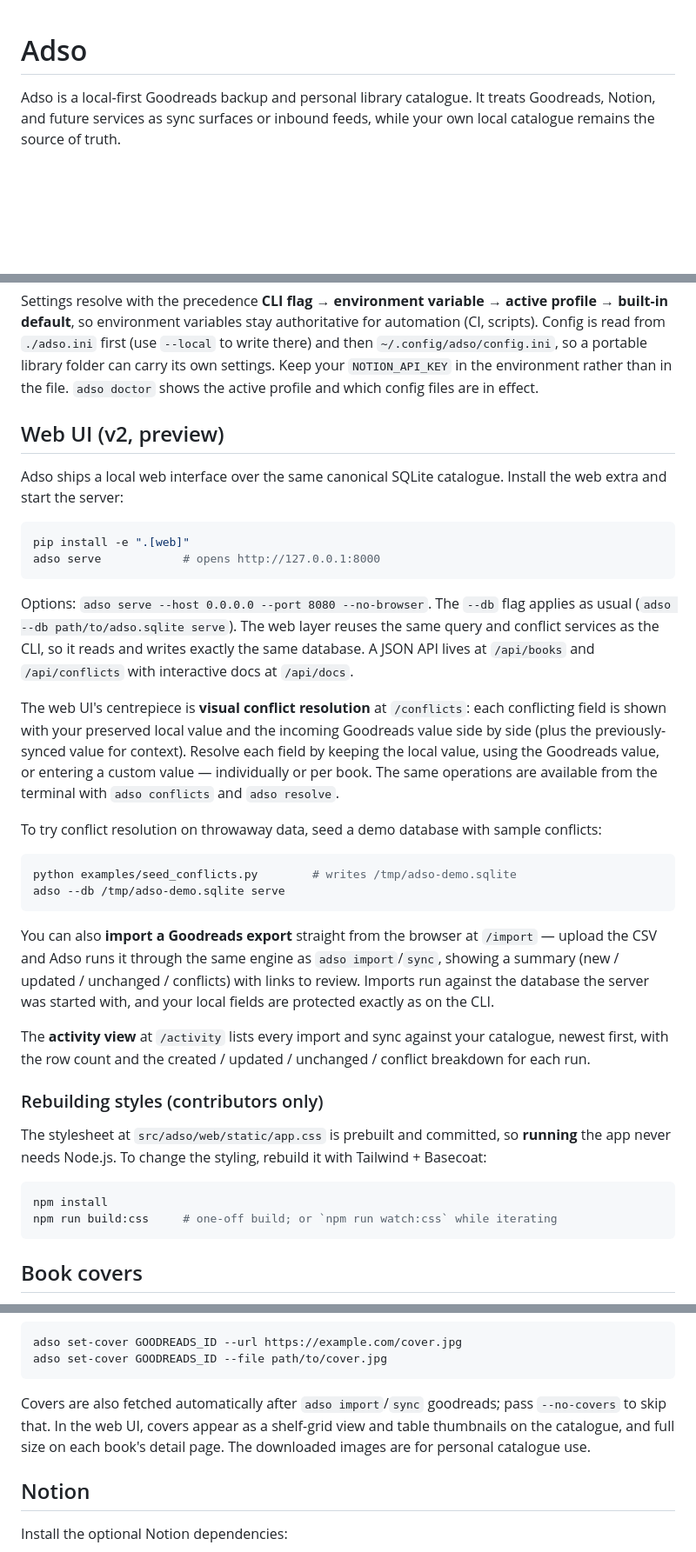
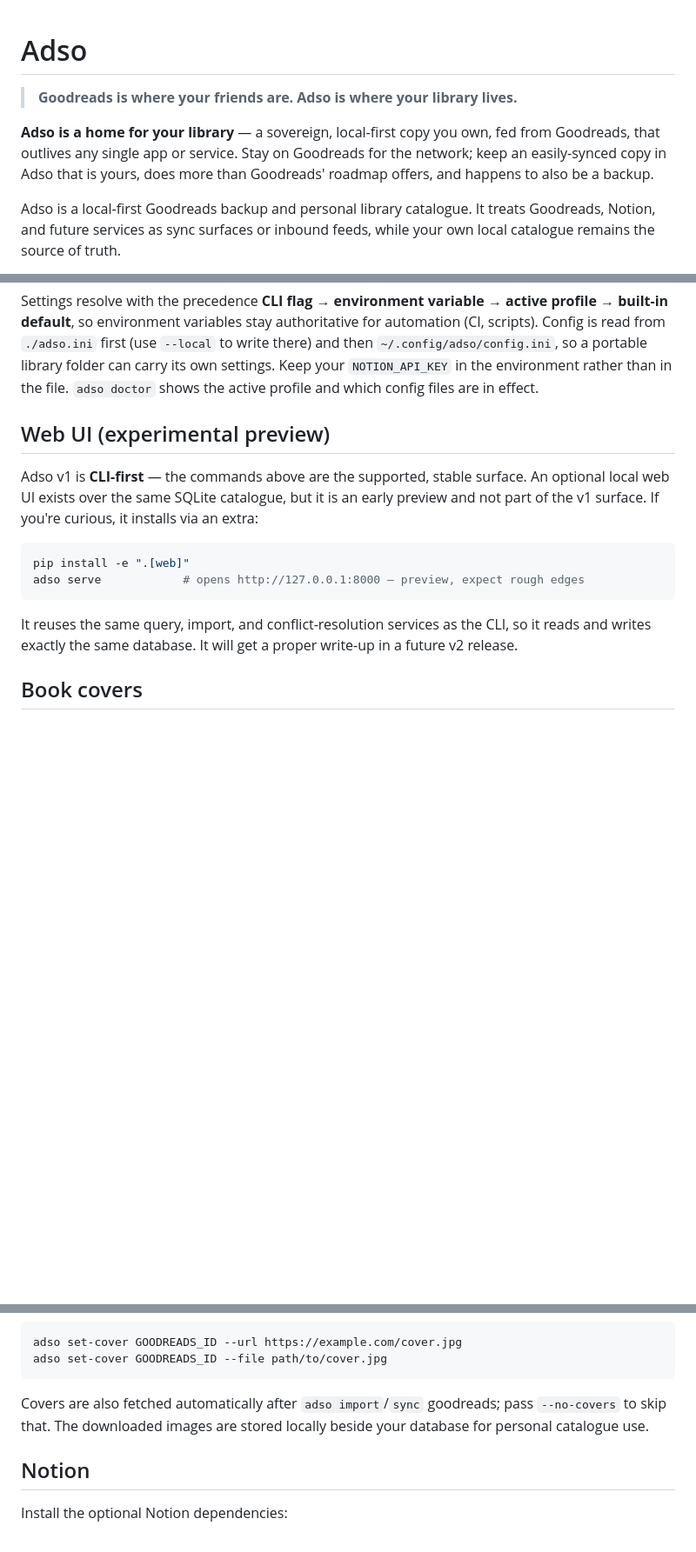
Before and after one commit to dmontaigne/adso, a Markdown page: README.md, 3 parts joined by grey strips. Shown at 87% size. Rendered like a GitHub page; blank space fills up the shorter version.

Commit message:
README: CLI-first framing for v1 public release
- Add the positioning blurb up top.
- Demote the web UI to a short "experimental preview" note — v1 is CLI-first;
  the web code stays installable via the [web] extra but isn't the headline.
- Trim incidental web-UI references so the documented surface reads as CLI-first.

Co-Authored-By: Claude Opus 4.8 <noreply@anthropic.com>

````diff
--- a/README.md
+++ b/README.md
@@ -1,4 +1,8 @@
 # Adso
+
+> **Goodreads is where your friends are. Adso is where your library lives.**
+
+**Adso is a home for your library** — a sovereign, local-first copy you own, fed from Goodreads, that outlives any single app or service. Stay on Goodreads for the network; keep an easily-synced copy in Adso that is yours, does more than Goodreads' roadmap offers, and happens to also be a backup.
 
 Adso is a local-first Goodreads backup and personal library catalogue. It treats Goodreads, Notion, and future services as sync surfaces or inbound feeds, while your own local catalogue remains the source of truth.
 
@@ -111,38 +115,20 @@ adso --profile production export notion   # use a specific profile for one comma
 
 Settings resolve with the precedence **CLI flag → environment variable → active profile → built-in default**, so environment variables stay authoritative for automation (CI, scripts). Config is read from `./adso.ini` first (use `--local` to write there) and then `~/.config/adso/config.ini`, so a portable library folder can carry its own settings. Keep your `NOTION_API_KEY` in the environment rather than in the file. `adso doctor` shows the active profile and which config files are in effect.
 
-## Web UI (v2, preview)
+## Web UI (experimental preview)
 
-Adso ships a local web interface over the same canonical SQLite catalogue. Install the web extra and start the server:
+Adso v1 is **CLI-first** — the commands above are the supported, stable surface. An
+optional local web UI exists over the same SQLite catalogue, but it is an early
+preview and not part of the v1 surface. If you're curious, it installs via an extra:
 
 ```bash
 pip install -e ".[web]"
-adso serve            # opens http://127.0.0.1:8000
+adso serve            # opens http://127.0.0.1:8000 — preview, expect rough edges
 ```
 
-Options: `adso serve --host 0.0.0.0 --port 8080 --no-browser`. The `--db` flag applies as usual (`adso --db path/to/adso.sqlite serve`). The web layer reuses the same query and conflict services as the CLI, so it reads and writes exactly the same database. A JSON API lives at `/api/books` and `/api/conflicts` with interactive docs at `/api/docs`.
-
-The web UI's centrepiece is **visual conflict resolution** at `/conflicts`: each conflicting field is shown with your preserved local value and the incoming Goodreads value side by side (plus the previously-synced value for context). Resolve each field by keeping the local value, using the Goodreads value, or entering a custom value — individually or per book. The same operations are available from the terminal with `adso conflicts` and `adso resolve`.
-
-To try conflict resolution on throwaway data, seed a demo database with sample conflicts:
-
-```bash
-python examples/seed_conflicts.py        # writes /tmp/adso-demo.sqlite
-adso --db /tmp/adso-demo.sqlite serve
-```
-
-You can also **import a Goodreads export** straight from the browser at `/import` — upload the CSV and Adso runs it through the same engine as `adso import`/`sync`, showing a summary (new / updated / unchanged / conflicts) with links to review. Imports run against the database the server was started with, and your local fields are protected exactly as on the CLI.
-
-The **activity view** at `/activity` lists every import and sync against your catalogue, newest first, with the row count and the created / updated / unchanged / conflict breakdown for each run.
-
-### Rebuilding styles (contributors only)
-
-The stylesheet at `src/adso/web/static/app.css` is prebuilt and committed, so **running** the app never needs Node.js. To change the styling, rebuild it with Tailwind + Basecoat:
-
-```bash
-npm install
-npm run build:css     # one-off build; or `npm run watch:css` while iterating
-```
+It reuses the same query, import, and conflict-resolution services as the CLI, so it
+reads and writes exactly the same database. It will get a proper write-up in a future
+v2 release.
 
 ## Book covers
 
@@ -172,7 +158,7 @@ adso set-cover GOODREADS_ID --url https://example.com/cover.jpg
 adso set-cover GOODREADS_ID --file path/to/cover.jpg
 ```
 
-Covers are also fetched automatically after `adso import`/`sync` goodreads; pass `--no-covers` to skip that. In the web UI, covers appear as a shelf-grid view and table thumbnails on the catalogue, and full size on each book's detail page. The downloaded images are for personal catalogue use.
+Covers are also fetched automatically after `adso import`/`sync` goodreads; pass `--no-covers` to skip that. The downloaded images are stored locally beside your database for personal catalogue use.
 
 ## Notion
 
````
